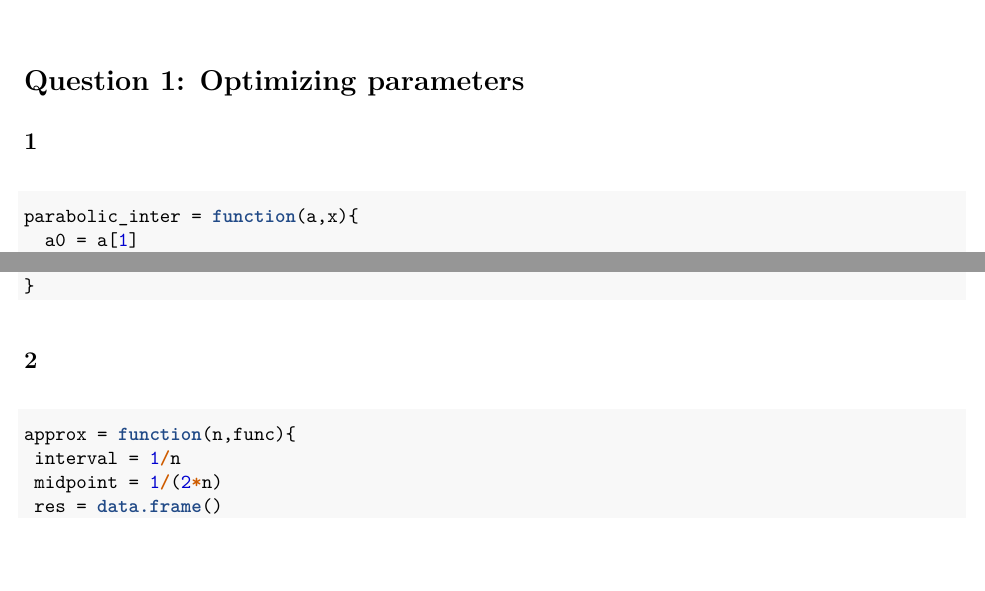
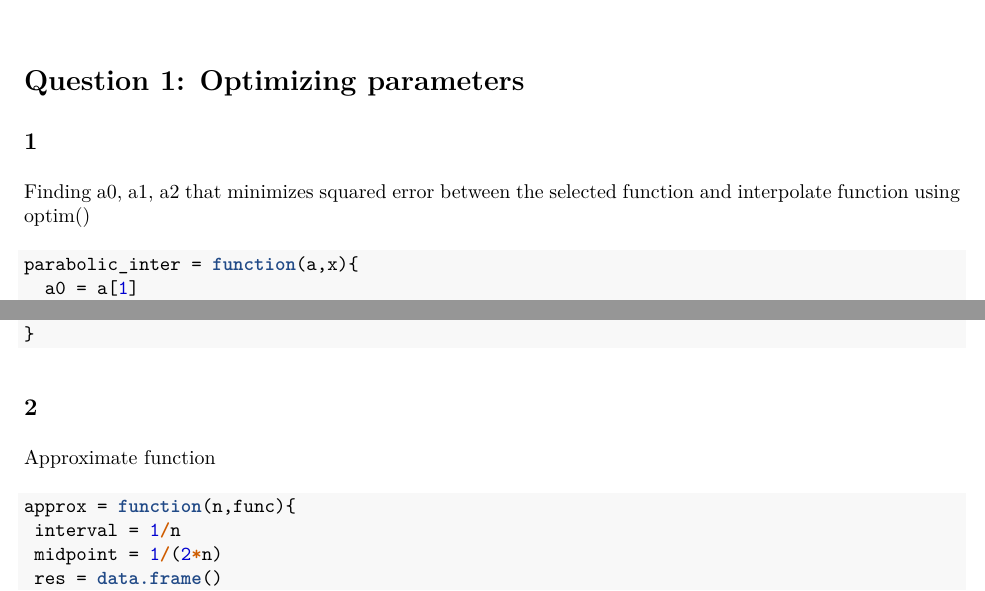
Before and after one commit to shwva184/CSLab1, an R Markdown document (Lab2.Rmd): two parts of page 1 of 8, joined at a grey line, cut so that both start at the same text, the shorter picture padded with empty space. The pictures show the output file Lab2.pdf that the author committed with the source.

Commit message:
Few changes

````diff
--- a/Lab2.Rmd
+++ b/Lab2.Rmd
@@ -14,7 +14,7 @@ knitr::opts_chunk$set(echo = TRUE, comment = NA)
 # Question 1: Optimizing parameters
 
 ## 1
-
+Finding a0, a1, a2 that minimizes squared error between the selected function and interpolate function using optim()
 ```{r}
 parabolic_inter = function(a,x){
   a0 = a[1]
@@ -40,7 +40,7 @@ opt = function(x,func){
 ```
 
 ## 2
-
+Approximate function
 ```{r}
 approx = function(n,func){
  interval = 1/n
````
Also changed, not shown: Lab2.pdf, Lab2.Rmd (6 more changed lines).
